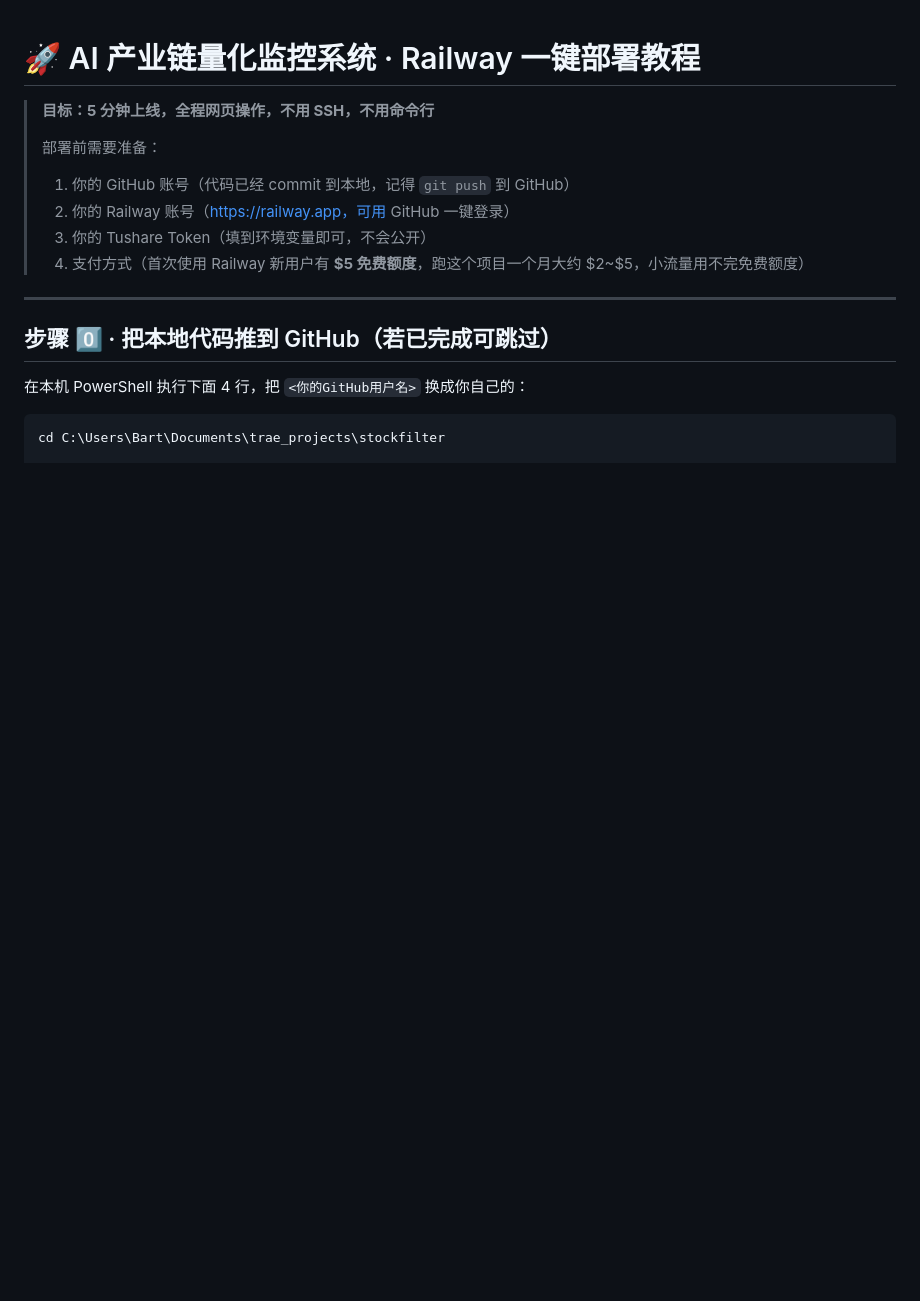
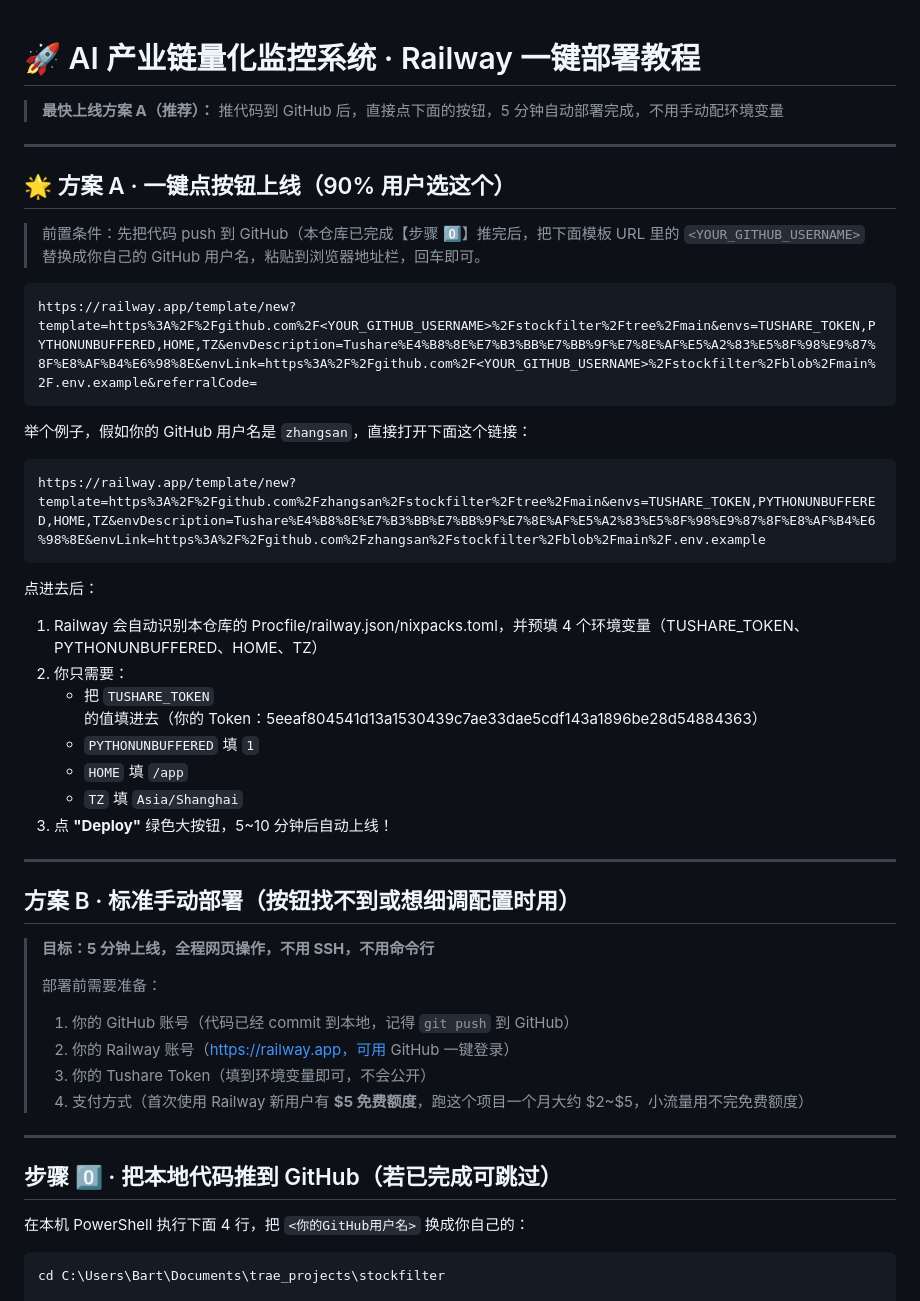
Before and after one commit to chifuinvest/stockfilter, a Markdown page: README_RAILWAY_DEPLOY.md, the part around the change. Drawn GitHub-style; blank space fills up the shorter version.

Commit message:
docs: README_RAILWAY_DEPLOY 增加方案A Deploy to Railway 一键按钮模板

````diff
--- a/README_RAILWAY_DEPLOY.md
+++ b/README_RAILWAY_DEPLOY.md
@@ -1,4 +1,35 @@
 # 🚀 AI 产业链量化监控系统 · Railway 一键部署教程
+
+> **最快上线方案 A（推荐）：** 推代码到 GitHub 后，直接点下面的按钮，5 分钟自动部署完成，不用手动配环境变量
+
+---
+
+## 🌟 方案 A · 一键点按钮上线（90% 用户选这个）
+
+> 前置条件：先把代码 push 到 GitHub（本仓库已完成【步骤 0️⃣】推完后，把下面模板 URL 里的 `<YOUR_GITHUB_USERNAME>` 替换成你自己的 GitHub 用户名，粘贴到浏览器地址栏，回车即可。
+
+```text
+https://railway.app/template/new?template=https%3A%2F%2Fgithub.com%2F<YOUR_GITHUB_USERNAME>%2Fstockfilter%2Ftree%2Fmain&envs=TUSHARE_TOKEN,PYTHONUNBUFFERED,HOME,TZ&envDescription=Tushare%E4%B8%8E%E7%B3%BB%E7%BB%9F%E7%8E%AF%E5%A2%83%E5%8F%98%E9%87%8F%E8%AF%B4%E6%98%8E&envLink=https%3A%2F%2Fgithub.com%2F<YOUR_GITHUB_USERNAME>%2Fstockfilter%2Fblob%2Fmain%2F.env.example&referralCode=
+```
+
+举个例子，假如你的 GitHub 用户名是 `zhangsan`，直接打开下面这个链接：
+
+```
+https://railway.app/template/new?template=https%3A%2F%2Fgithub.com%2Fzhangsan%2Fstockfilter%2Ftree%2Fmain&envs=TUSHARE_TOKEN,PYTHONUNBUFFERED,HOME,TZ&envDescription=Tushare%E4%B8%8E%E7%B3%BB%E7%BB%9F%E7%8E%AF%E5%A2%83%E5%8F%98%E9%87%8F%E8%AF%B4%E6%98%8E&envLink=https%3A%2F%2Fgithub.com%2Fzhangsan%2Fstockfilter%2Fblob%2Fmain%2F.env.example
+```
+
+点进去后：
+1. Railway 会自动识别本仓库的 Procfile/railway.json/nixpacks.toml，并预填 4 个环境变量（TUSHARE_TOKEN、PYTHONUNBUFFERED、HOME、TZ）
+2. 你只需要：
+   - 把 `TUSHARE_TOKEN` 的值填进去（你的 Token：5eeaf804541d13a1530439c7ae33dae5cdf143a1896be28d54884363）
+   - `PYTHONUNBUFFERED` 填 `1`
+   - `HOME` 填 `/app`
+   - `TZ` 填 `Asia/Shanghai`
+3. 点 **"Deploy"** 绿色大按钮，5~10 分钟后自动上线！
+
+---
+
+## 方案 B · 标准手动部署（按钮找不到或想细调配置时用）
 
 > **目标：5 分钟上线，全程网页操作，不用 SSH，不用命令行**
 >
````
